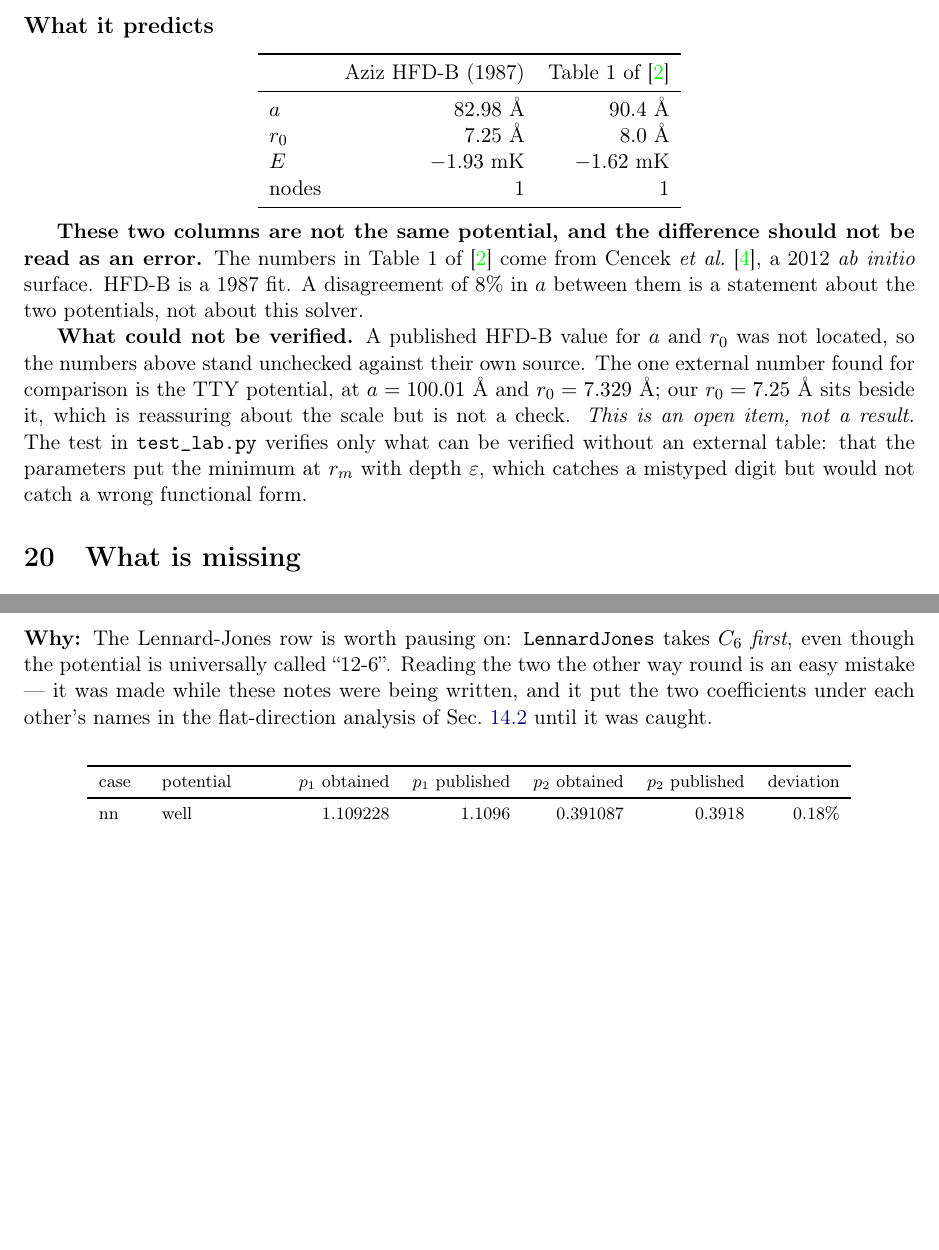
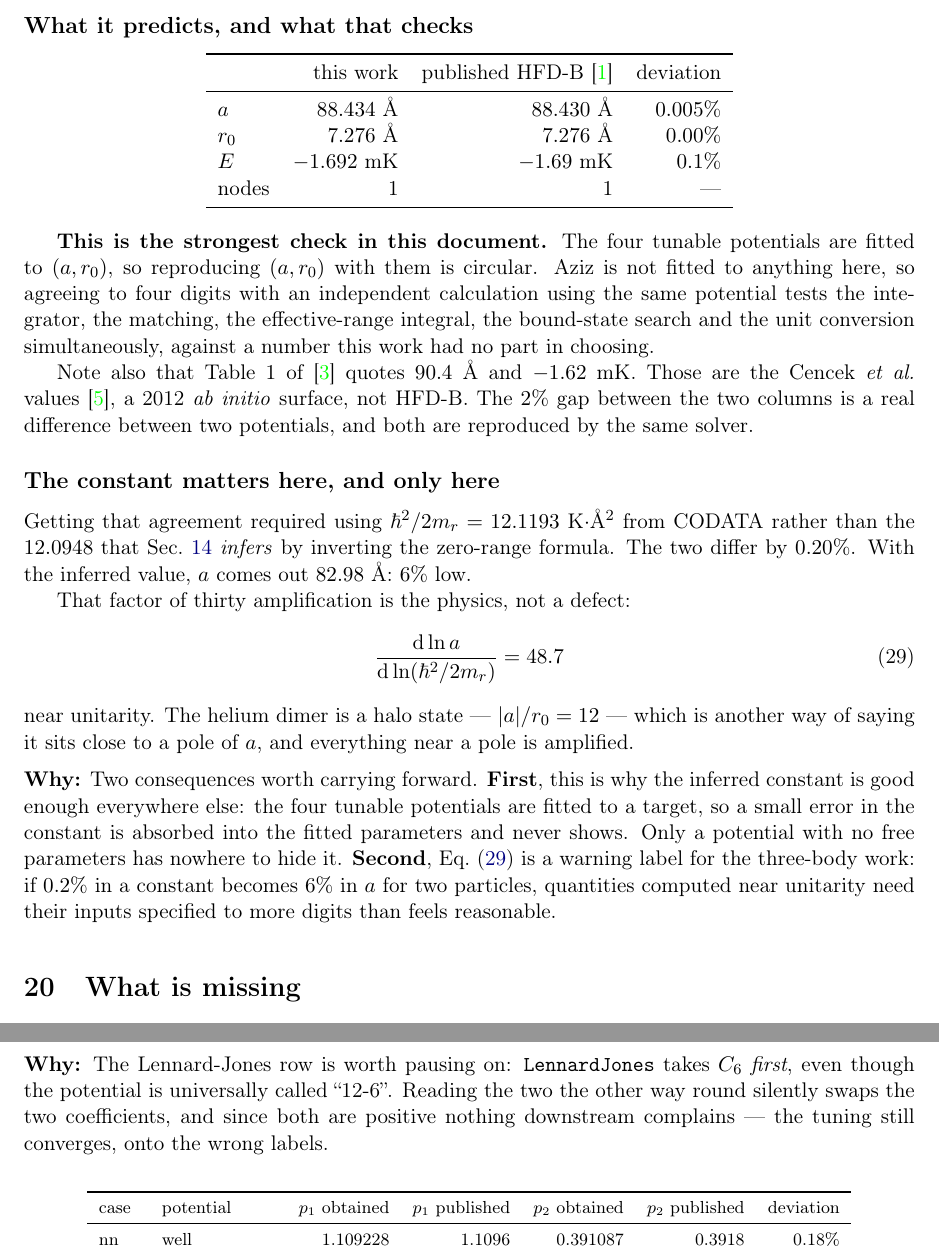
Before and after one commit to pemodest0/Low-energy-scattering, a LaTeX paper (notas_teoria/fonte/Theory_and_Implementation.tex): two parts of pages 25 and 28 of 29 before the commit and two parts of pages 25 and 29 of 29 after it, joined at a grey line, cut at the place of the change, the shorter picture padded with empty space. Compiled offline with pdfLaTeX.

Commit message:
Aziz reproduces the published HFD-B dimer to four digits
The previous commit left the Aziz prediction unchecked, because no published
HFD-B value had been located. It exists: Stipanovic, Vranjes Markic & Boronat,
J. Phys. B 49, 185101 (2016), Table 1, row HFDB, gives a = 88.430 A,
r0 = 7.276 A, E = -1.69 mK for the He-4 dimer.

Against that:

    a   88.434 A   vs  88.430 A    0.005%
    r0   7.276 A   vs   7.276 A    0.00%
    E   -1.692 mK  vs  -1.69 mK    0.1%

This is now the strongest check in the repository. The four tunable potentials
are fitted to (a, r0), so reproducing (a, r0) with them proves little. Aziz is
fitted to nothing here, so four-digit agreement with an independent calculation
tests the integrator, the matching, the effective-range integral, the
bound-state search and the unit conversion at once, against numbers this work
had no part in choosing.

Getting there required the CODATA constant. lab.py INFERS hbar^2/2m_r = 12.0948
K.A^2 by inverting the zero-range formula, and that inference is 0.20% below the
CODATA 12.1193. With the inferred value a comes out at 82.98 A, 6% low. The
amplification is

    d ln a / d ln (hbar^2/2m_r) = 48.7

because the helium dimer is a halo state, |a|/r0 = 12, sitting close to a pole
of a. So H2_2MU_HE4 is added and used by parameter-free potentials, while
SYSTEMS keeps the inferred value, which is what the Table 1 consistency check
needs.

Two things follow, both written into the notes. The inferred constant is good
enough everywhere else because the tunable potentials absorb the error into
their fitted parameters; only a potential with no free parameters has nowhere
to put it. And the sensitivity is a warning for the three-body work: near
unitarity, inputs need more digits than seems reasonable.

Also: Table 1 of the reference quotes 90.4 A and -1.62 mK, which are the Cencek
2012 ab initio values, not HFD-B. The 2% between the two is a real difference
between potentials, and the same solver reproduces both.

12 of 12 checks pass.

```diff
--- a/notas_teoria/fonte/Theory_and_Implementation.tex
+++ b/notas_teoria/fonte/Theory_and_Implementation.tex
@@ -1543,36 +1546,58 @@ Asking for the hard-core radius raises ``\texttt{f(a) and f(b) must have
 different signs}'' --- the bracket reporting, correctly, that the thing being
 looked for does not exist.
 
-\subsection*{What it predicts}
-
-\begin{center}
-\begin{tabular}{lrr}
-\toprule
- & Aziz HFD-B (1987) & Table 1 of~\cite{rbef} \\
-\midrule
-$a$ & $82.98$~\AA & $90.4$~\AA \\
-$r_0$ & $7.25$~\AA & $8.0$~\AA \\
-$E$ & $-1.93$~mK & $-1.62$~mK \\
-nodes & 1 & 1 \\
-\bottomrule
-\end{tabular}
-\end{center}
-
-\textbf{These two columns are not the same potential, and the difference should
-not be read as an error.} The numbers in Table 1 of~\cite{rbef} come from
-Cencek \emph{et al.}~\cite{cencek}, a 2012 \emph{ab initio} surface. HFD-B is a
-1987 fit. A disagreement of $8\%$ in $a$ between them is a statement about the
-two potentials, not about this solver.
-
-\textbf{What could not be verified.} A published HFD-B value for $a$ and $r_0$
-was not located, so the numbers above stand unchecked against their own source.
-The one external number found for comparison is the TTY potential, at
-$a = 100.01$~\AA{} and $r_0 = 7.329$~\AA; our $r_0 = 7.25$~\AA{} sits beside it,
-which is reassuring about the scale but is not a check. \emph{This is an open
-item, not a result.} The test in \texttt{test\_lab.py} verifies only what can
-be verified without an external table: that the parameters put the minimum at
-$r_m$ with depth $\varepsilon$, which catches a mistyped digit but would not
-catch a wrong functional form.
+\subsection*{What it predicts, and what that checks}
+
+\begin{center}
+\begin{tabular}{lrrr}
+\toprule
+ & this work & published HFD-B~\cite{stipanovic} & deviation \\
+\midrule
+$a$ & $88.434$~\AA & $88.430$~\AA & $0.005\%$ \\
+$r_0$ & $7.276$~\AA & $7.276$~\AA & $0.00\%$ \\
+$E$ & $-1.692$~mK & $-1.69$~mK & $0.1\%$ \\
+nodes & 1 & 1 & --- \\
+\bottomrule
+\end{tabular}
+\end{center}
+
+\textbf{This is the strongest check in this document.} The four tunable
+potentials are fitted to $(a, r_0)$, so reproducing $(a, r_0)$ with them is
+circular. Aziz is not fitted to anything here, so agreeing to four digits with
+an independent calculation using the same potential tests the integrator, the
+matching, the effective-range integral, the bound-state search and the unit
+conversion simultaneously, against a number this work had no part in choosing.
+
+Note also that Table 1 of~\cite{rbef} quotes $90.4$~\AA{} and $-1.62$~mK. Those
+are the Cencek \emph{et al.} values~\cite{cencek}, a 2012 \emph{ab initio}
+surface, not HFD-B. The $2\%$ gap between the two columns is a real difference
+between two potentials, and both are reproduced by the same solver.
+
+\subsection*{The constant matters here, and only here}
+\label{sec:halo}
+
+Getting that agreement required using $\hbar^2/2m_r = 12.1193$~K$\cdot$\AA$^2$
+from CODATA rather than the $12.0948$ that Sec.~\ref{sec:data} \emph{infers} by
+inverting the zero-range formula. The two differ by $0.20\%$. With the inferred
+value, $a$ comes out $82.98$~\AA: $6\%$ low.
+
+That factor of thirty amplification is the physics, not a defect:
+\begin{equation}
+  \frac{\mathrm{d}\ln a}{\mathrm{d}\ln (\hbar^2/2m_r)} = 48.7
+  \label{eq:halosens}
+\end{equation}
+near unitarity. The helium dimer is a halo state --- $|a|/r_0 = 12$ --- which is
+another way of saying it sits close to a pole of $a$, and everything near a pole
+is amplified.
+
+\why{Two consequences worth carrying forward. \textbf{First}, this is why the
+inferred constant is good enough everywhere else: the four tunable potentials
+are fitted to a target, so a small error in the constant is absorbed into the
+fitted parameters and never shows. Only a potential with no free parameters has
+nowhere to hide it. \textbf{Second}, Eq.~\eqref{eq:halosens} is a warning label
+for the three-body work: if $0.2\%$ in a constant becomes $6\%$ in $a$ for two
+particles, quantities computed near unitarity need their inputs specified to
+more digits than feels reasonable.}
 
 \section{What is missing}
 
@@ -1804,10 +1834,9 @@ Lennard-Jones & $\boldsymbol{C_6}$, $\mathrm{fm}^{4}$ & $\boldsymbol{C_{12}}$, $
 
 \why{The Lennard-Jones row is worth pausing on: \texttt{LennardJones} takes
 $C_6$ \emph{first}, even though the potential is universally called ``12-6''.
-Reading the two the other way round is an easy mistake --- it was made while
-these notes were being written, and it put the two coefficients under each
-other's names in the flat-direction analysis of Sec.~\ref{sec:flat} until it was
-caught.}
+Reading the two the other way round silently swaps the two coefficients, and
+since both are positive nothing downstream complains --- the tuning still
+converges, onto the wrong labels.}
 
 \begin{center}
 \footnotesize
```
Also changed, not shown: notas_teoria/Theory_and_Implementation.pdf, notas_teoria/fonte/Theory_and_Implementation.tex (22 more changed lines), 2 other files.
